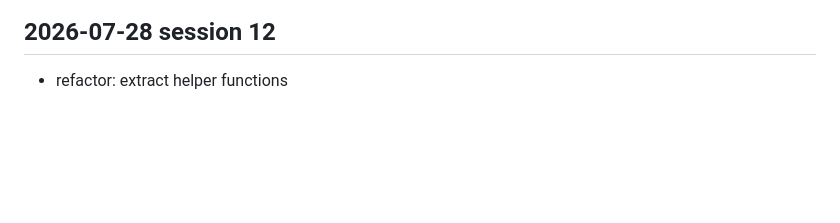
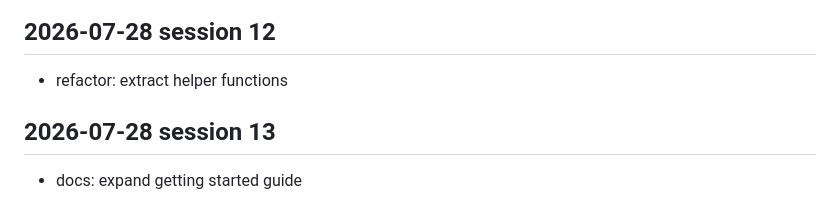
Before and after one commit to Karan-Raj-KR/crewai-recipes, a Markdown page: docs/dev-log.md, the part around the change. GitHub-like rendering; blank space fills up the shorter version.

Commit message:
docs: expand getting started guide

```diff
--- a/docs/dev-log.md
+++ b/docs/dev-log.md
@@ -536,3 +536,7 @@
 <!-- session: 2026-07-28-12 -->
 ## 2026-07-28 session 12
 - refactor: extract helper functions
+
+<!-- session: 2026-07-28-13 -->
+## 2026-07-28 session 13
+- docs: expand getting started guide
```
